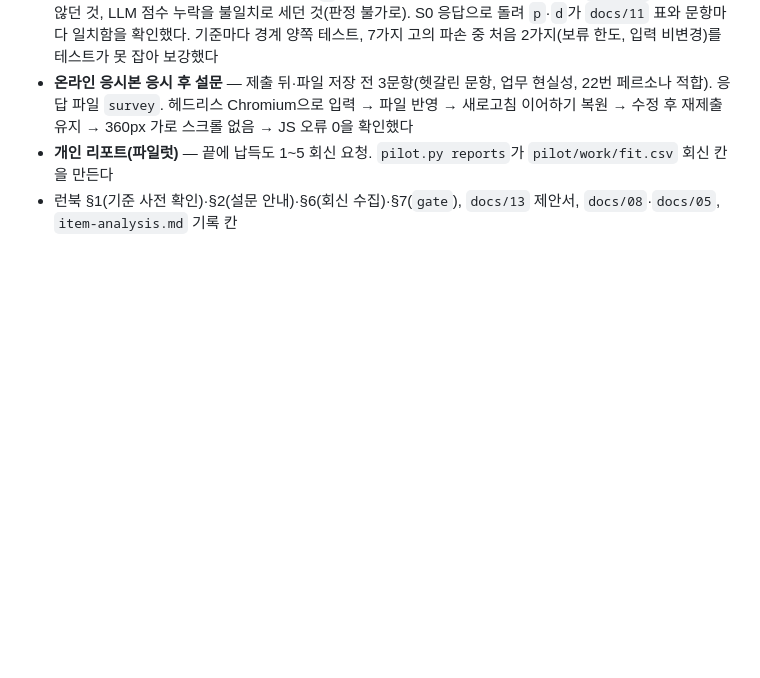
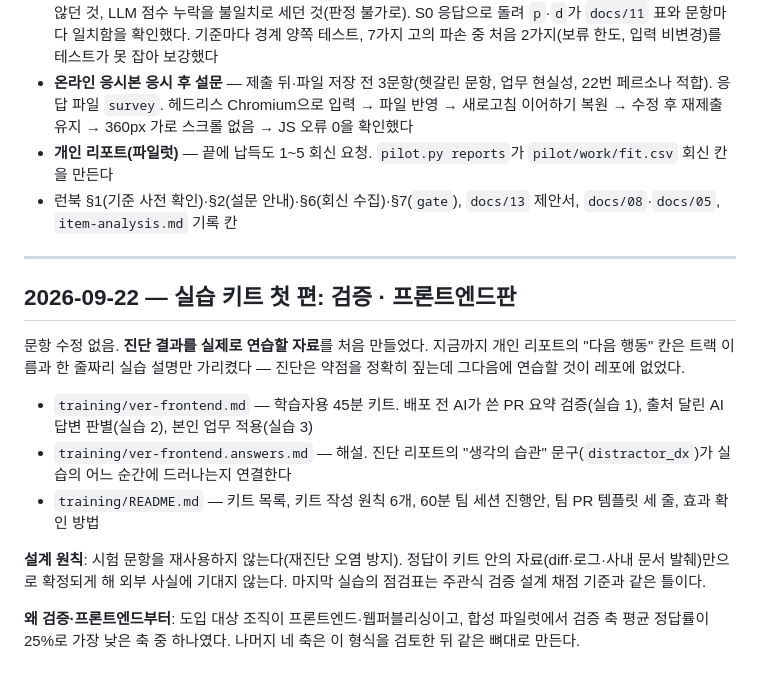
Before and after one commit to yohan-work/axst, a Markdown page: docs/99-changelog.md, the part around the change. GitHub-like rendering; blank space fills up the shorter version.

Commit message:
docs: 처방 문서와 README에서 실습 키트를 가리키게 한다
docs/06 "약점 축 → 교육 내용" 절에서 training/ 을 가리키고, README
저장소 구조에 training/ 을 넣었다. changelog에 키트의 설계 원칙과
검증·프론트엔드판을 먼저 만든 이유를 남겼다.

Co-Authored-By: Claude Opus 5 (1M context) <noreply@anthropic.com>

```diff
--- a/docs/99-changelog.md
+++ b/docs/99-changelog.md
@@ -573,3 +573,18 @@ D1~D4를 차원별 독립 컨텍스트로 채점해 합성 파일럿 S0를 완
 - **온라인 응시본 응시 후 설문** — 제출 뒤·파일 저장 전 3문항(헷갈린 문항, 업무 현실성, 22번 페르소나 적합). 응답 파일 `survey`. 헤드리스 Chromium으로 입력 → 파일 반영 → 새로고침 이어하기 복원 → 수정 후 재제출 유지 → 360px 가로 스크롤 없음 → JS 오류 0을 확인했다
 - **개인 리포트(파일럿)** — 끝에 납득도 1~5 회신 요청. `pilot.py reports`가 `pilot/work/fit.csv` 회신 칸을 만든다
 - 런북 §1(기준 사전 확인)·§2(설문 안내)·§6(회신 수집)·§7(`gate`), `docs/13` 제안서, `docs/08`·`docs/05`, `item-analysis.md` 기록 칸
+
+
+---
+
+## 2026-09-22 — 실습 키트 첫 편: 검증 · 프론트엔드판
+
+문항 수정 없음. **진단 결과를 실제로 연습할 자료**를 처음 만들었다. 지금까지 개인 리포트의 "다음 행동" 칸은 트랙 이름과 한 줄짜리 실습 설명만 가리켰다 — 진단은 약점을 정확히 짚는데 그다음에 연습할 것이 레포에 없었다.
+
+- `training/ver-frontend.md` — 학습자용 45분 키트. 배포 전 AI가 쓴 PR 요약 검증(실습 1), 출처 달린 AI 답변 판별(실습 2), 본인 업무 적용(실습 3)
+- `training/ver-frontend.answers.md` — 해설. 진단 리포트의 "생각의 습관" 문구(`distractor_dx`)가 실습의 어느 순간에 드러나는지 연결한다
+- `training/README.md` — 키트 목록, 키트 작성 원칙 6개, 60분 팀 세션 진행안, 팀 PR 템플릿 세 줄, 효과 확인 방법
+
+**설계 원칙**: 시험 문항을 재사용하지 않는다(재진단 오염 방지). 정답이 키트 안의 자료(diff·로그·사내 문서 발췌)만으로 확정되게 해 외부 사실에 기대지 않는다. 마지막 실습의 점검표는 주관식 검증 설계 채점 기준과 같은 틀이다.
+
+**왜 검증·프론트엔드부터**: 도입 대상 조직이 프론트엔드·웹퍼블리싱이고, 합성 파일럿에서 검증 축 평균 정답률이 25%로 가장 낮은 축 중 하나였다. 나머지 네 축은 이 형식을 검토한 뒤 같은 뼈대로 만든다.
```
Also changed, not shown: README.md (+1 -0 lines), docs/06-prescription.md (+2 -0 lines).
